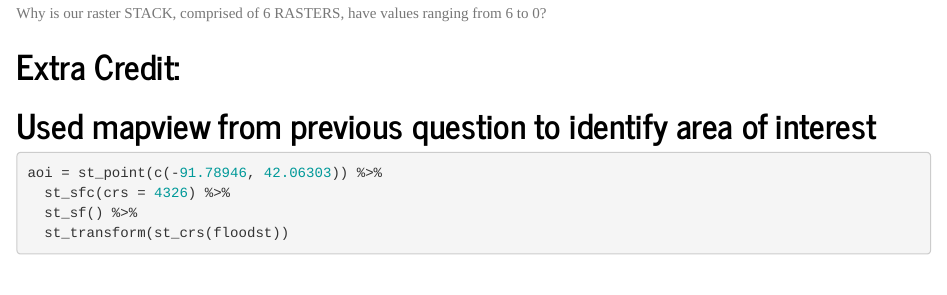
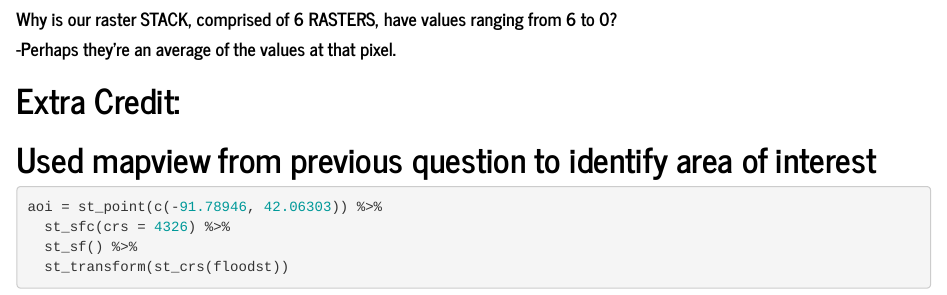
Before and after one commit to Nateedgar97/geog-176A-labs, an R Markdown document (docs/lab-05.Rmd): the page in a window 1100 px wide, from 8440 px down before the commit and from 8430 px down after it, so that both start at the same text. Rendered offline with R 4.5, knitr and Pandoc, with nearby package versions; some code elsewhere in the file could not run offline.

Commit message:
Updated Lab 5 (New)

````diff
--- a/docs/lab-05.Rmd
+++ b/docs/lab-05.Rmd
@@ -236,9 +236,11 @@ plot_copy = (plot_rsum[plot_rsum == 0] = NA)
 plot(plot_rsum, col = blues9)
 
 ```
-Why is our raster STACK, comprised of 6 RASTERS, have values ranging from 6 to 0?
 
 
+#### Why is our raster STACK, comprised of 6 RASTERS, have values ranging from 6 to 0?
+
+#### -Perhaps they're an average of the values at that pixel.
 
 
 # Extra Credit:
````
